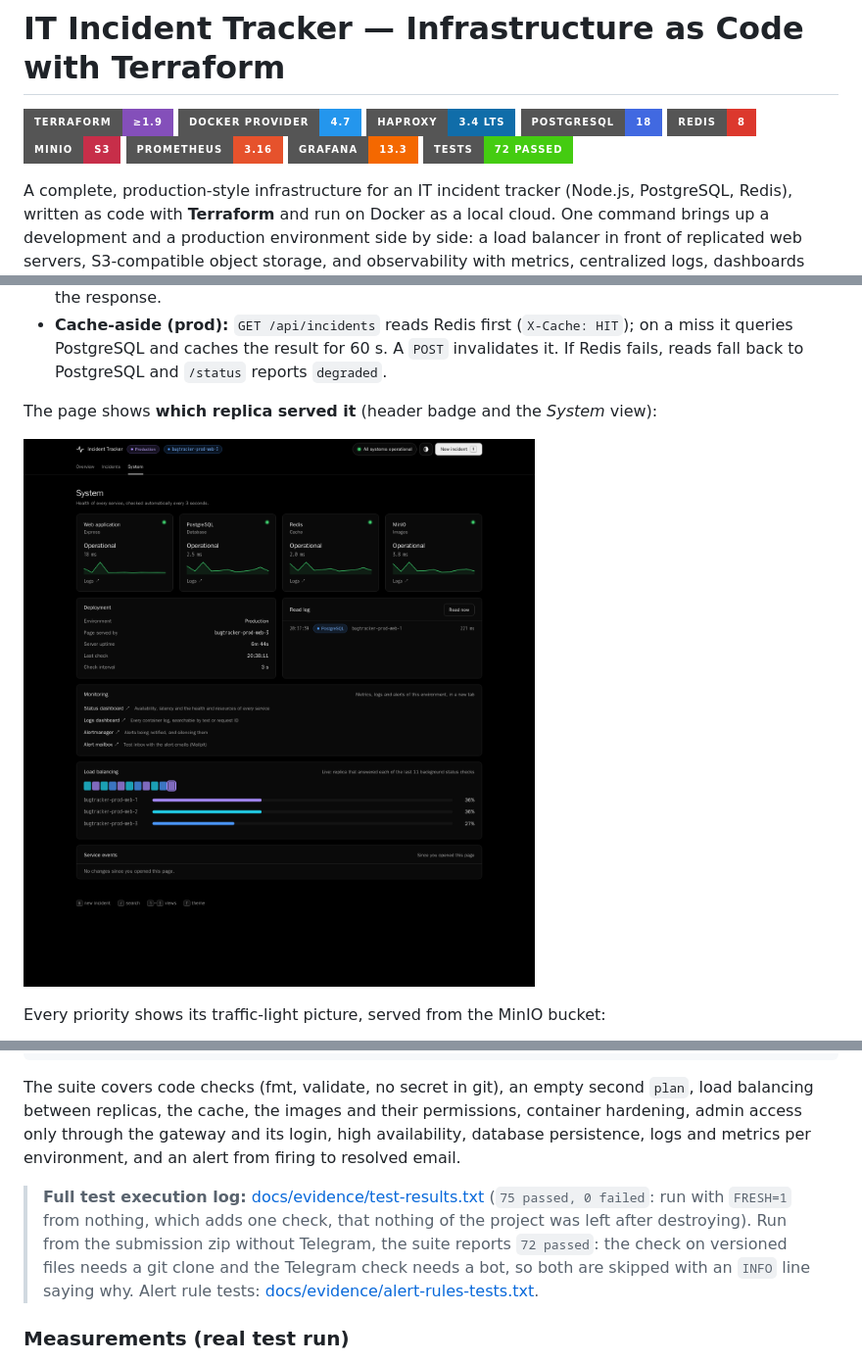
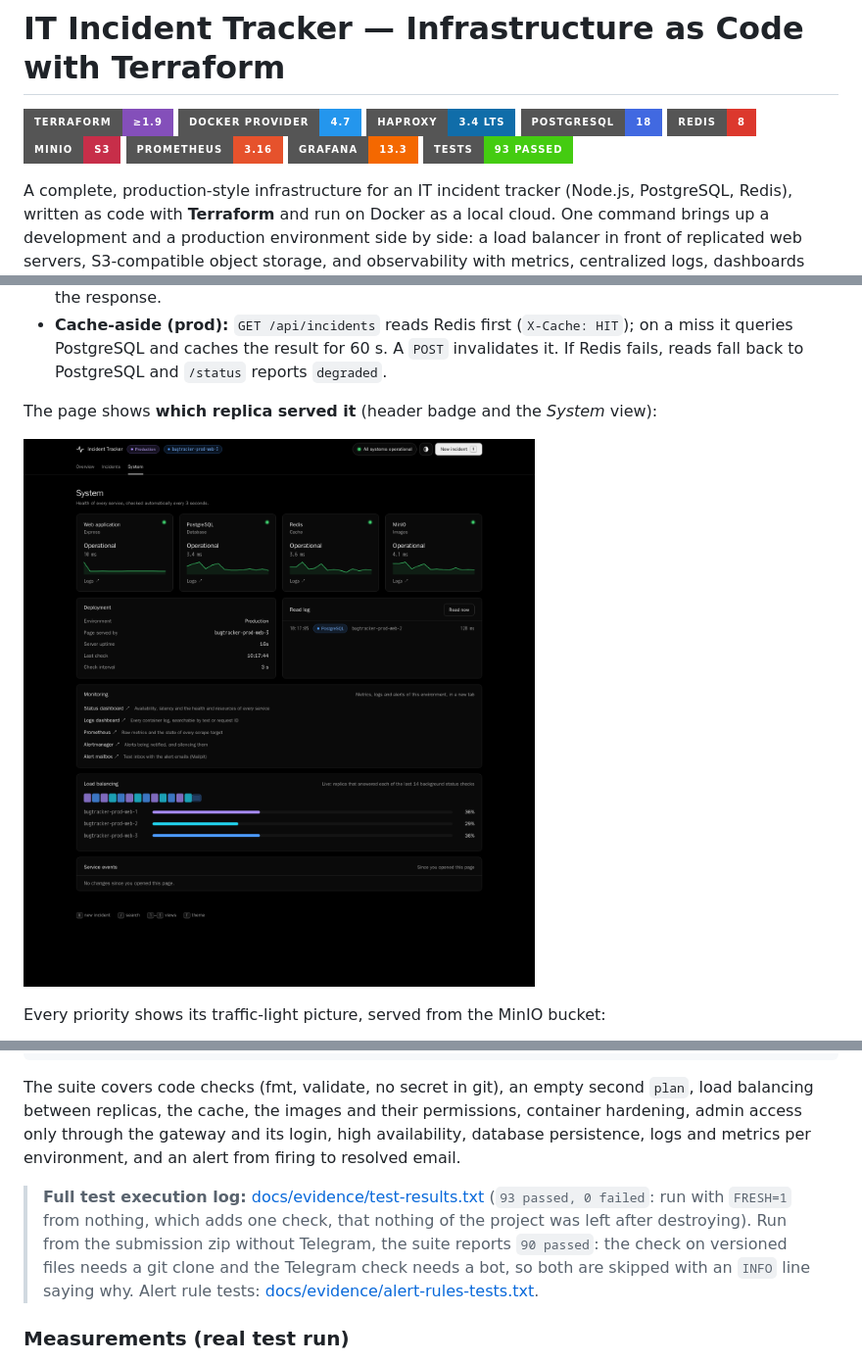
Before and after one commit to Doritozzzz/terraform-bugtracker, a Markdown page: README.md, 3 parts joined by grey strips. Shown at 98% size. GitHub-like rendering; pictures changed too: docs/images/app-system-prod.png; badges without logos.

Commit message:
docs: refresh the evidence and the System screenshot
New run from nothing (FRESH=1): 93 checks, 90 from the submission zip
without Telegram. The README badge and test section give the new counts,
and the System view screenshot shows the admin links through the
gateway.

```diff
--- a/README.md
+++ b/README.md
@@ -9,7 +9,7 @@
   <img src="https://img.shields.io/badge/MinIO-S3-C72E49?style=for-the-badge&logo=minio&logoColor=white" alt="MinIO" />
   <img src="https://img.shields.io/badge/Prometheus-3.16-E6522C?style=for-the-badge&logo=prometheus&logoColor=white" alt="Prometheus" />
   <img src="https://img.shields.io/badge/Grafana-13.3-F46800?style=for-the-badge&logo=grafana&logoColor=white" alt="Grafana" />
-  <img src="https://img.shields.io/badge/Tests-72%20Passed-success?style=for-the-badge&logo=githubactions&logoColor=white" alt="Tests" />
+  <img src="https://img.shields.io/badge/Tests-93%20Passed-success?style=for-the-badge&logo=githubactions&logoColor=white" alt="Tests" />
 </p>
 
 A complete, production-style infrastructure for an IT incident tracker (Node.js, PostgreSQL, Redis), written as
@@ -295,9 +295,9 @@ replicas, the cache, the images and their permissions, container hardening, admi
 gateway and its login, high availability, database
 persistence, logs and metrics per environment, and an alert from firing to resolved email.
 
-> **Full test execution log:** [docs/evidence/test-results.txt](docs/evidence/test-results.txt) (`75 passed, 0 failed`:
+> **Full test execution log:** [docs/evidence/test-results.txt](docs/evidence/test-results.txt) (`93 passed, 0 failed`:
 > run with `FRESH=1` from nothing, which adds one check, that nothing of the project was left after destroying).
-> Run from the submission zip without Telegram, the suite reports `72 passed`: the check on versioned files needs a
+> Run from the submission zip without Telegram, the suite reports `90 passed`: the check on versioned files needs a
 > git clone and the Telegram check needs a bot, so both are skipped with an `INFO` line saying why.
 > Alert rule tests: [docs/evidence/alert-rules-tests.txt](docs/evidence/alert-rules-tests.txt).
 
```
Also changed, not shown: 1 other file.
